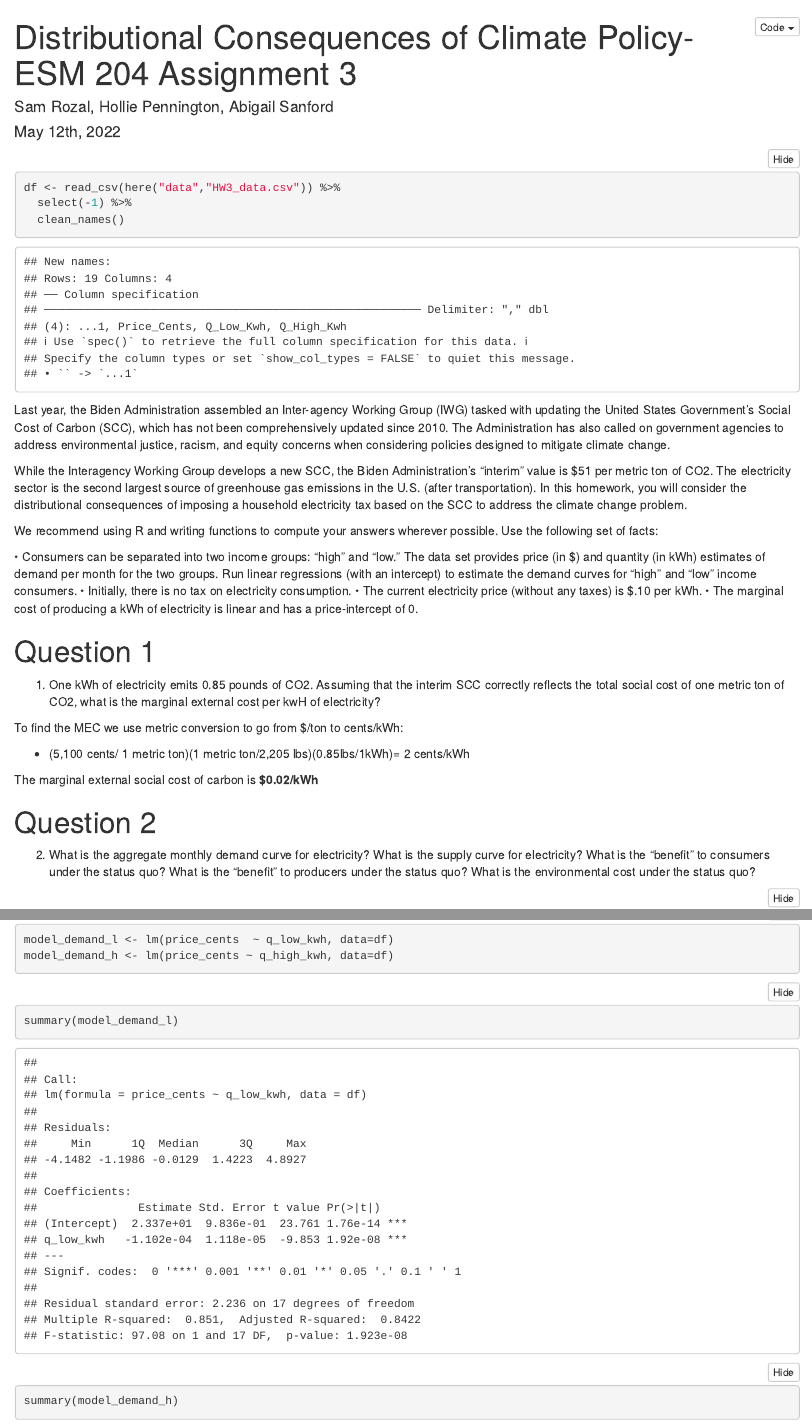
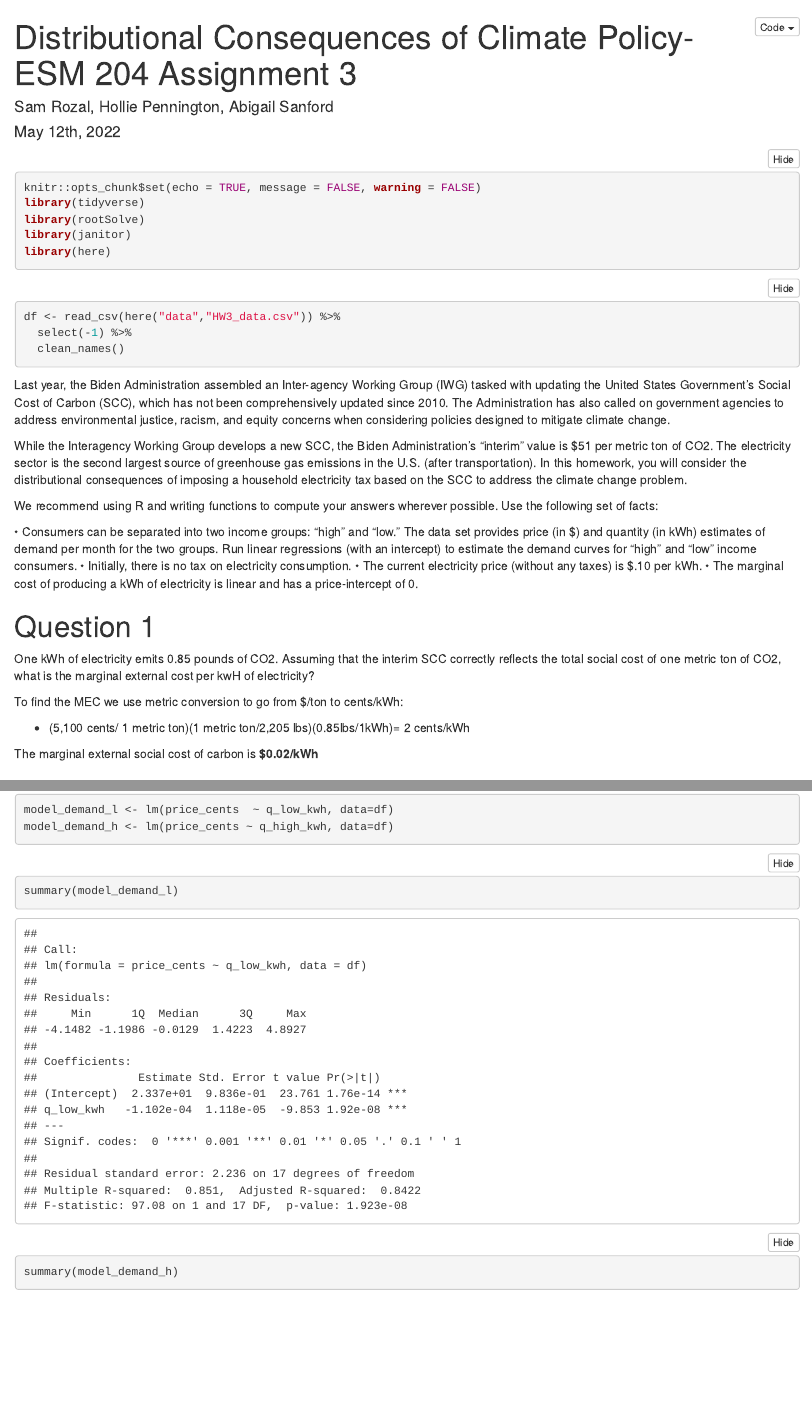
Before and after one commit to samrozal/ESM_204_Assignment-3, an R Markdown document (esm_204_assignment_3.Rmd): the page in a window 1100 px wide, from its top, and a second part further down, joined at a grey line. Rendered offline with R 4.5, knitr and Pandoc, with nearby package versions; folded parts are opened; column names are cleaned by a stand-in for the janitor package.

Commit message:
adjusted code chunk hiding codes

````diff
--- a/esm_204_assignment_3.Rmd
+++ b/esm_204_assignment_3.Rmd
@@ -7,8 +7,8 @@ output:
     code_folding: hide
 ---
 
-```{r setup, include=FALSE}
-knitr::opts_chunk$set(echo = TRUE)
+```{r setup, include = TRUE, message=FALSE, warning=FALSE}
+knitr::opts_chunk$set(echo = TRUE, message = FALSE, warning = FALSE)
 library(tidyverse)
 library(rootSolve)
 library(janitor)
@@ -37,7 +37,7 @@ income consumers.
 
 # Question 1
 
-1. One kWh of electricity emits 0.85 pounds of CO2. Assuming that the interim SCC correctly
+One kWh of electricity emits 0.85 pounds of CO2. Assuming that the interim SCC correctly
 reflects the total social cost of one metric ton of CO2, what is the marginal external cost per kwH of electricity?
 
 To find the MEC we use metric conversion to go from $/ton to cents/kWh:
@@ -48,7 +48,7 @@ The marginal external social cost of carbon is **$0.02/kWh**
 
 # Question 2
 
-2. What is the aggregate monthly demand curve for electricity? What is the supply curve for
+What is the aggregate monthly demand curve for electricity? What is the supply curve for
 electricity? What is the “benefit” to consumers under the status quo? What is the “benefit” to
 producers under the status quo? What is the environmental cost under the status quo?
 
````
Also changed, not shown: esm_204_assignment_3.html.
